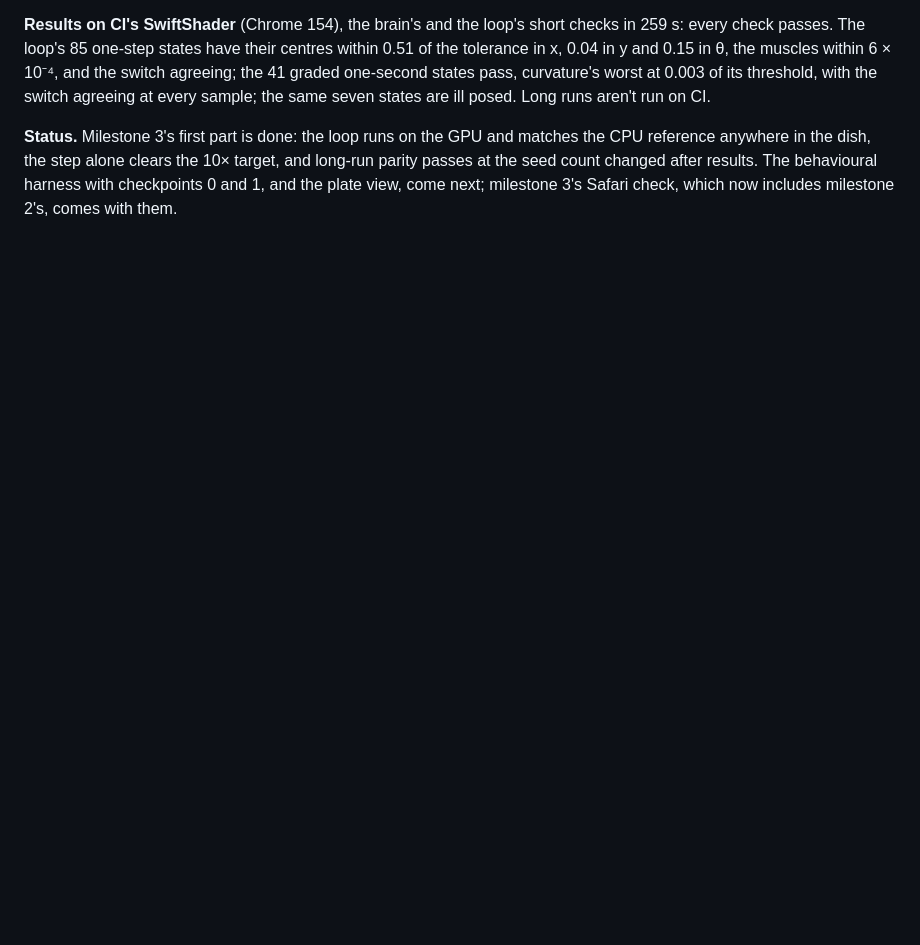
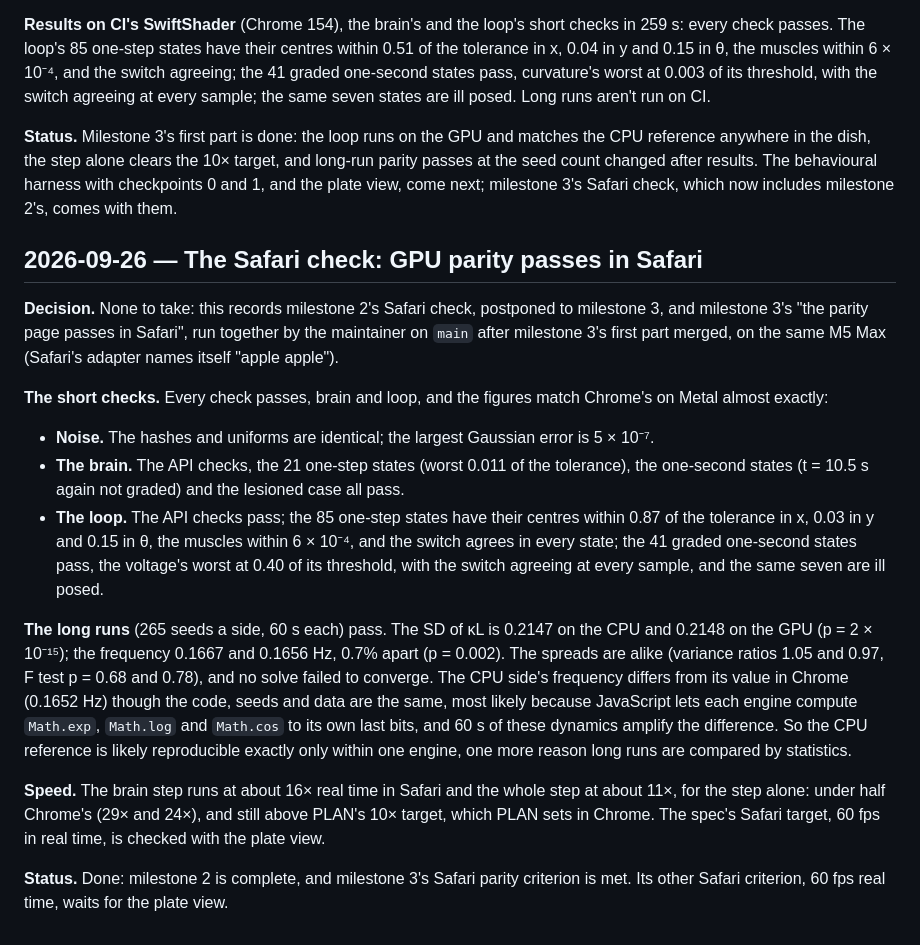
Before and after one commit to chrisjz/wormlight, a Markdown page: DECISIONS.md, the part around the change. Rendered like a GitHub page; blank space fills up the shorter version.

Commit message:
Record that the GPU agrees with the CPU in Safari too
The maintainer ran the parity page in Safari on main, short checks and
long runs, which settles milestone 2's postponed Safari check and
milestone 3's parity criterion for Safari. Every check passes, with
figures all but identical to Chrome's on Metal, and both body-wave
statistics are equivalent over 265 seeds a side.

Safari steps at under half Chrome's speed, 11x real time for the whole
step, still above the 10x target. And its CPU side lands on a slightly
different frequency than Chrome's from the same code and seeds, most
likely each JavaScript engine's own last bits, amplified over a minute of
dynamics.

Co-Authored-By: Claude Opus 5.5 (1M context) <noreply@anthropic.com>

```diff
--- a/DECISIONS.md
+++ b/DECISIONS.md
@@ -699,3 +699,19 @@ Also: a "Find a neuron" box (the `/` key reaches it from anywhere but a text fie
 **Results on CI's SwiftShader** (Chrome 154), the brain's and the loop's short checks in 259 s: every check passes. The loop's 85 one-step states have their centres within 0.51 of the tolerance in x, 0.04 in y and 0.15 in θ, the muscles within 6 × 10⁻⁴, and the switch agreeing; the 41 graded one-second states pass, curvature's worst at 0.003 of its threshold, with the switch agreeing at every sample; the same seven states are ill posed. Long runs aren't run on CI.
 
 **Status.** Milestone 3's first part is done: the loop runs on the GPU and matches the CPU reference anywhere in the dish, the step alone clears the 10× target, and long-run parity passes at the seed count changed after results. The behavioural harness with checkpoints 0 and 1, and the plate view, come next; milestone 3's Safari check, which now includes milestone 2's, comes with them.
+
+## 2026-09-26 — The Safari check: GPU parity passes in Safari
+
+**Decision.** None to take: this records milestone 2's Safari check, postponed to milestone 3, and milestone 3's "the parity page passes in Safari", run together by the maintainer on `main` after milestone 3's first part merged, on the same M5 Max (Safari's adapter names itself "apple apple").
+
+**The short checks.** Every check passes, brain and loop, and the figures match Chrome's on Metal almost exactly:
+
+- **Noise.** The hashes and uniforms are identical; the largest Gaussian error is 5 × 10⁻⁷.
+- **The brain.** The API checks, the 21 one-step states (worst 0.011 of the tolerance), the one-second states (t = 10.5 s again not graded) and the lesioned case all pass.
+- **The loop.** The API checks pass; the 85 one-step states have their centres within 0.87 of the tolerance in x, 0.03 in y and 0.15 in θ, the muscles within 6 × 10⁻⁴, and the switch agrees in every state; the 41 graded one-second states pass, the voltage's worst at 0.40 of its threshold, with the switch agreeing at every sample, and the same seven are ill posed.
+
+**The long runs** (265 seeds a side, 60 s each) pass. The SD of κL is 0.2147 on the CPU and 0.2148 on the GPU (p = 2 × 10⁻¹⁵); the frequency 0.1667 and 0.1656 Hz, 0.7% apart (p = 0.002). The spreads are alike (variance ratios 1.05 and 0.97, F test p = 0.68 and 0.78), and no solve failed to converge. The CPU side's frequency differs from its value in Chrome (0.1652 Hz) though the code, seeds and data are the same, most likely because JavaScript lets each engine compute `Math.exp`, `Math.log` and `Math.cos` to its own last bits, and 60 s of these dynamics amplify the difference. So the CPU reference is likely reproducible exactly only within one engine, one more reason long runs are compared by statistics.
+
+**Speed.** The brain step runs at about 16× real time in Safari and the whole step at about 11×, for the step alone: under half Chrome's (29× and 24×), and still above PLAN's 10× target, which PLAN sets in Chrome. The spec's Safari target, 60 fps in real time, is checked with the plate view.
+
+**Status.** Done: milestone 2 is complete, and milestone 3's Safari parity criterion is met. Its other Safari criterion, 60 fps real time, waits for the plate view.
```
Also changed, not shown: PLAN.md (+3 -3 lines).
